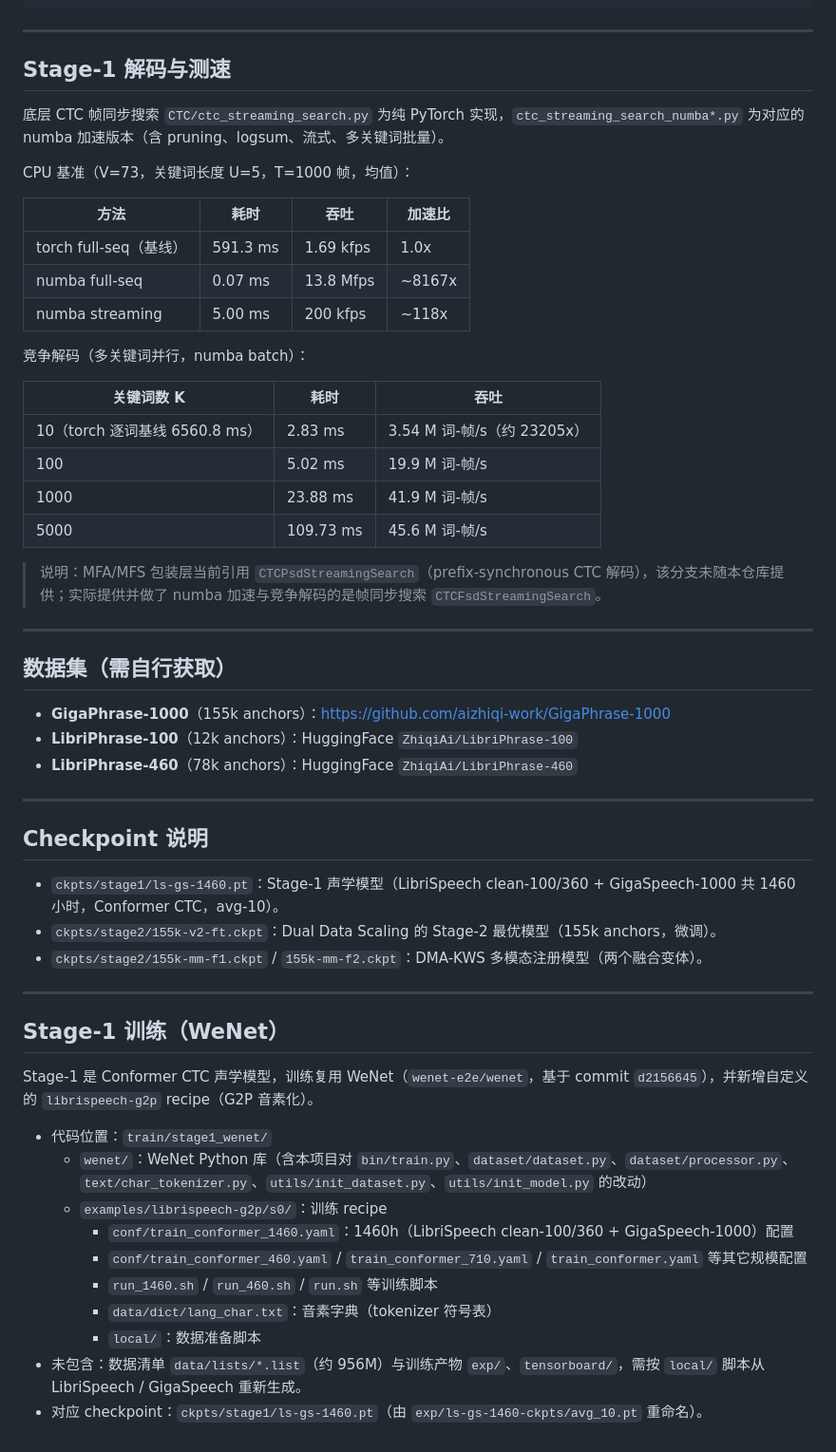
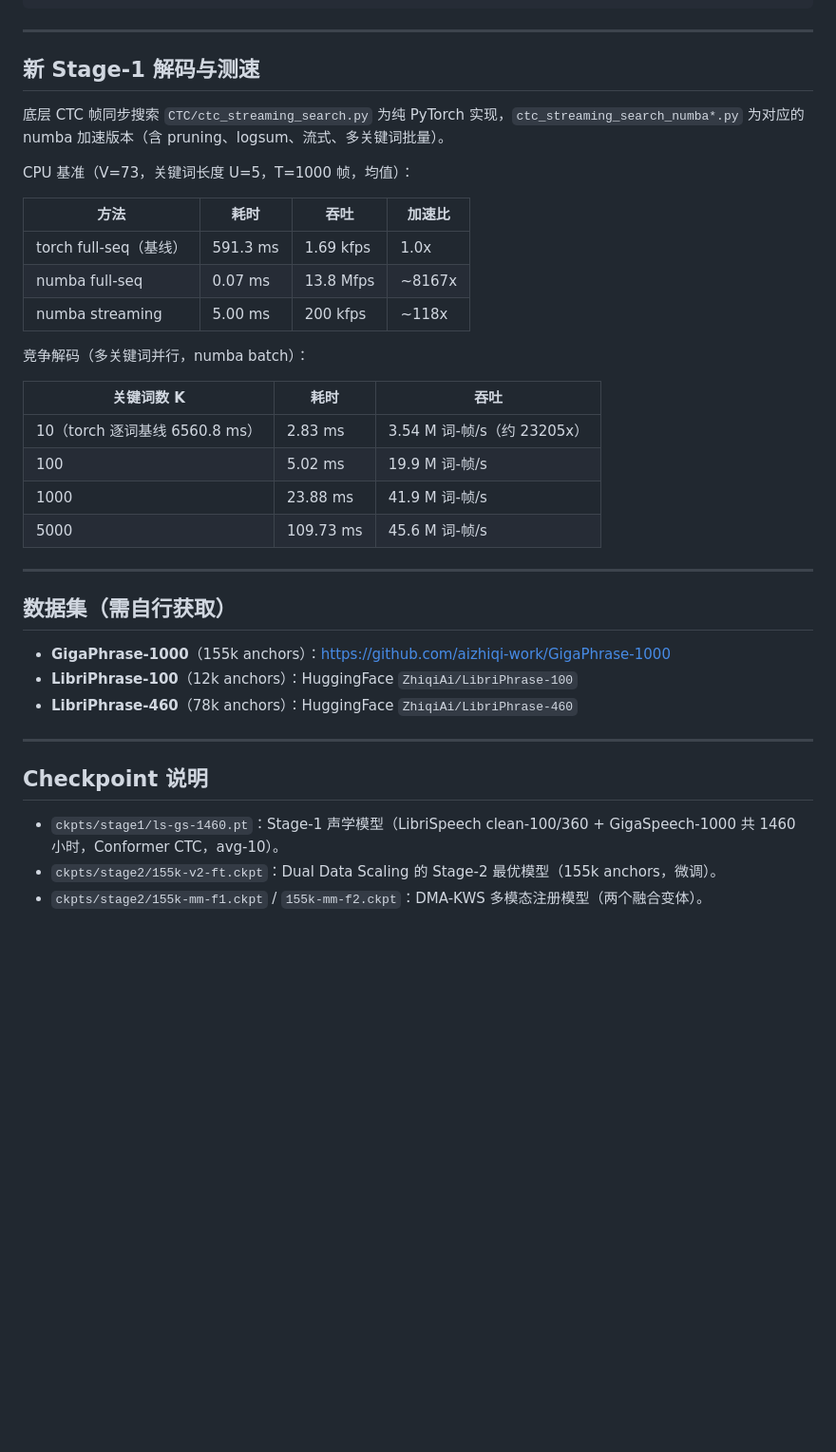
Before and after one commit to aizhiqi-work/DMA-KWS, a Markdown page: README.md, the part around one of its changes. Shown at 95% size. Drawn GitHub-style; blank space fills up the shorter version.

Commit message:
docs: update README (DMA-KWS TASLP26 / DS-KWS ICASSP26)

```diff
--- a/README.md
+++ b/README.md
@@ -67,34 +60,32 @@ openkws_github/
 
 ---
 
-## Stage-1 解码与测速
+## 新 Stage-1 解码与测速
 
 底层 CTC 帧同步搜索 `CTC/ctc_streaming_search.py` 为纯 PyTorch 实现，`ctc_streaming_search_numba*.py` 为对应的 numba 加速版本（含 pruning、logsum、流式、多关键词批量）。
 
 CPU 基准（V=73，关键词长度 U=5，T=1000 帧，均值）：
 
-| 方法 | 耗时 | 吞吐 | 加速比 |
-|---|---|---|---|
-| torch full-seq（基线） | 591.3 ms | 1.69 kfps | 1.0x |
-| numba full-seq | 0.07 ms | 13.8 Mfps | ~8167x |
-| numba streaming | 5.00 ms | 200 kfps | ~118x |
+| 方法                 | 耗时       | 吞吐        | 加速比     |
+| ------------------ | -------- | --------- | ------- |
+| torch full-seq（基线） | 591.3 ms | 1.69 kfps | 1.0x    |
+| numba full-seq     | 0.07 ms  | 13.8 Mfps | \~8167x |
+| numba streaming    | 5.00 ms  | 200 kfps  | \~118x  |
 
 竞争解码（多关键词并行，numba batch）：
 
-| 关键词数 K | 耗时 | 吞吐 |
-|---|---|---|
-| 10（torch 逐词基线 6560.8 ms） | 2.83 ms | 3.54 M 词-帧/s（约 23205x） |
-| 100 | 5.02 ms | 19.9 M 词-帧/s |
-| 1000 | 23.88 ms | 41.9 M 词-帧/s |
-| 5000 | 109.73 ms | 45.6 M 词-帧/s |
-
-> 说明：MFA/MFS 包装层当前引用 `CTCPsdStreamingSearch`（prefix-synchronous CTC 解码），该分支未随本仓库提供；实际提供并做了 numba 加速与竞争解码的是帧同步搜索 `CTCFsdStreamingSearch`。
+| 关键词数 K                   | 耗时        | 吞吐                     |
+| ------------------------ | --------- | ---------------------- |
+| 10（torch 逐词基线 6560.8 ms） | 2.83 ms   | 3.54 M 词-帧/s（约 23205x） |
+| 100                      | 5.02 ms   | 19.9 M 词-帧/s           |
+| 1000                     | 23.88 ms  | 41.9 M 词-帧/s           |
+| 5000                     | 109.73 ms | 45.6 M 词-帧/s           |
 
 ---
 
 ## 数据集（需自行获取）
 
-- **GigaPhrase-1000**（155k anchors）：https://github.com/aizhiqi-work/GigaPhrase-1000
+- **GigaPhrase-1000**（155k anchors）：[https://github.com/aizhiqi-work/GigaPhrase-1000](https://github.com/aizhiqi-work/GigaPhrase-1000)
 - **LibriPhrase-100**（12k anchors）：HuggingFace `ZhiqiAi/LibriPhrase-100`
 - **LibriPhrase-460**（78k anchors）：HuggingFace `ZhiqiAi/LibriPhrase-460`
 
@@ -105,21 +96,3 @@ CPU 基准（V=73，关键词长度 U=5，T=1000 帧，均值）：
 - `ckpts/stage1/ls-gs-1460.pt`：Stage-1 声学模型（LibriSpeech clean-100/360 + GigaSpeech-1000 共 1460 小时，Conformer CTC，avg-10）。
 - `ckpts/stage2/155k-v2-ft.ckpt`：Dual Data Scaling 的 Stage-2 最优模型（155k anchors，微调）。
 - `ckpts/stage2/155k-mm-f1.ckpt` / `155k-mm-f2.ckpt`：DMA-KWS 多模态注册模型（两个融合变体）。
-
-
----
-
-## Stage-1 训练（WeNet）
-
-Stage-1 是 Conformer CTC 声学模型，训练复用 WeNet（`wenet-e2e/wenet`，基于 commit `d2156645`），并新增自定义的 `librispeech-g2p` recipe（G2P 音素化）。
-
-- 代码位置：`train/stage1_wenet/`
-  - `wenet/`：WeNet Python 库（含本项目对 `bin/train.py`、`dataset/dataset.py`、`dataset/processor.py`、`text/char_tokenizer.py`、`utils/init_dataset.py`、`utils/init_model.py` 的改动）
-  - `examples/librispeech-g2p/s0/`：训练 recipe
-    - `conf/train_conformer_1460.yaml`：1460h（LibriSpeech clean-100/360 + GigaSpeech-1000）配置
-    - `conf/train_conformer_460.yaml` / `train_conformer_710.yaml` / `train_conformer.yaml` 等其它规模配置
-    - `run_1460.sh` / `run_460.sh` / `run.sh` 等训练脚本
-    - `data/dict/lang_char.txt`：音素字典（tokenizer 符号表）
-    - `local/`：数据准备脚本
-- 未包含：数据清单 `data/lists/*.list`（约 956M）与训练产物 `exp/`、`tensorboard/`，需按 `local/` 脚本从 LibriSpeech / GigaSpeech 重新生成。
-- 对应 checkpoint：`ckpts/stage1/ls-gs-1460.pt`（由 `exp/ls-gs-1460-ckpts/avg_10.pt` 重命名）。
```
Also changed, not shown: other parts of README.md (+8 -15 lines).
